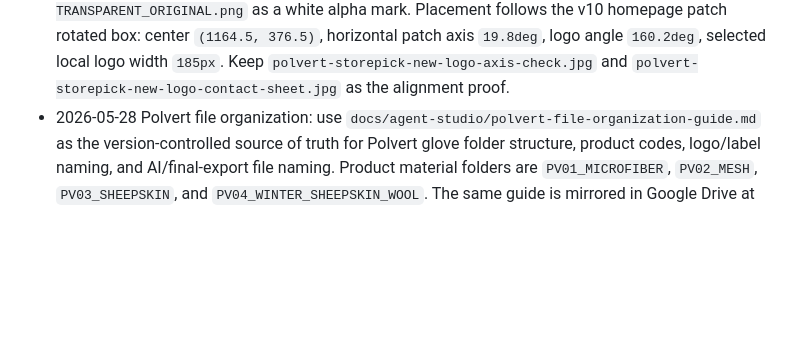
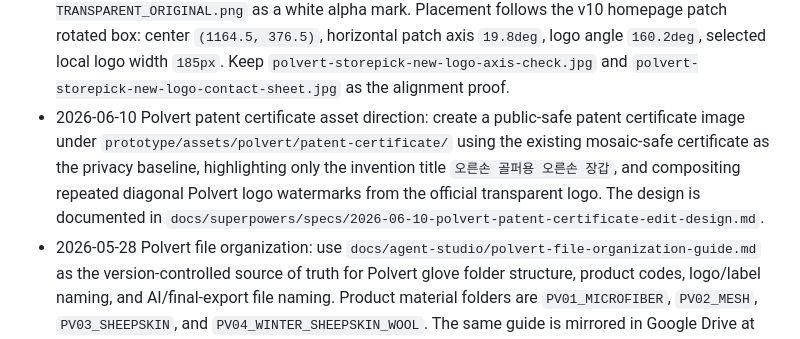
Before and after one commit to micaelclaw/greenputt-website-test, a Markdown page: PROJECT_BRIEF.md, the part around the change. GitHub-like rendering; blank space fills up the shorter version.

Commit message:
docs: define Polvert patent certificate edit

```diff
--- a/PROJECT_BRIEF.md
+++ b/PROJECT_BRIEF.md
@@ -168,6 +168,7 @@ Design specification:
 - 2026-05-27 prototype refinement: Polvert homepage imagery should use the original Polvert glove and logo source files under `05_Product_Polvert_Glove/000.폴베르자료실` rather than generated GreenPutt-branded glove placeholders. The current local replacement asset is `prototype/assets/polvert-showcase-real.jpg`, with the logo copied as `prototype/assets/polvert-logo.png`.
 - 2026-05-27 Polvert StorePick correction: do not let AI invent the Polvert logo. Generate wearing/use shots with a blank black glove patch, then composite the actual `05_Product_Polvert_Glove/폴베르_로고.jpg` mark in white onto the patch. The logo should be rotated on the patch like the real microfiber right-hand glove reference, not placed upright. The v10 set isolates the largest dark connected component as the actual patch, builds a minimum-area rotated bounding box from the space occupied by that patch, centers the rotated logo on the rotated box crosshair, tilts the logo with the box's horizontal axis, and scales the logo from the rotated box long side. Final generated exports are mirrored into Google Drive at `GreenPutt Website/11_Final_Web_Exports/Polvert/StorePick_Logo_Locked`.
 - 2026-06-05 Polvert StorePick new-logo update: the active StorePick image is `prototype/assets/polvert/logo-locked-v11-new-logo/polvert-storepick-logo-locked-new-logo-homepage-hero.jpg`; use this same image for the StorePick section, Polvert lineup card thumbnail, and selected stage slide so the thumbnail and slide stay visually matched. The exact no-logo original for the 1657x949 homepage scene was not retained in Drive, so v11 preserves the v10 scene, removes the old white logo strokes from the black patch, and composites `POLVERT_LOGO_NEW_BLACK_BG-TRANSPARENT_ORIGINAL.png` as a white alpha mark. Placement follows the v10 homepage patch rotated box: center `(1164.5, 376.5)`, horizontal patch axis `19.8deg`, logo angle `160.2deg`, selected local logo width `185px`. Keep `polvert-storepick-new-logo-axis-check.jpg` and `polvert-storepick-new-logo-contact-sheet.jpg` as the alignment proof.
+- 2026-06-10 Polvert patent certificate asset direction: create a public-safe patent certificate image under `prototype/assets/polvert/patent-certificate/` using the existing mosaic-safe certificate as the privacy baseline, highlighting only the invention title `오른손 골퍼용 오른손 장갑`, and compositing repeated diagonal Polvert logo watermarks from the official transparent logo. The design is documented in `docs/superpowers/specs/2026-06-10-polvert-patent-certificate-edit-design.md`.
 - 2026-05-28 Polvert file organization: use `docs/agent-studio/polvert-file-organization-guide.md` as the version-controlled source of truth for Polvert glove folder structure, product codes, logo/label naming, and AI/final-export file naming. Product material folders are `PV01_MICROFIBER`, `PV02_MESH`, `PV03_SHEEPSKIN`, and `PV04_WINTER_SHEEPSKIN_WOOL`. The same guide is mirrored in Google Drive at `05_Product_Polvert_Glove/POLVERT_FILE_ORGANIZATION_GUIDE.md`.
 - 2026-05-28 Polvert PV01 reference memory: use `docs/agent-studio/polvert-pv01-rh-microfiber-feature-analysis.md` as the structure guide for `PV01_MICROFIBER / RH_MEN` generation. The right-hand microfiber glove is an open-palm, half-finger glove with exposed fingertips, narrow black finger bands, vertical finger perforations, a curved black hand-back line, a black rounded hand-back patch, and a palm-side wrist label. Front/palm wearing shots and back/patch shots must be generated from different structural rules; do not generate PV01 as a full-finger, closed-palm, or mixed-front/back glove. Analyze the glove shape and pass the checklist first, generate blank-patch structure tests second, and composite the real Polvert logo only after the glove form is accepted.
 - User-uploaded reference video `GreenPutt Website/99_Inbox_To_Sort/그린펏 시현 예상도.mp4` clarifies the core interaction: after the putt, the ball can roll away while the golfer keeps their gaze near the address/display point and reads a digital distance number there. The homepage interaction should show this principle directly rather than abstract steps like stroke/measure/display/repeat.
```
Also changed, not shown: 1 other file.
